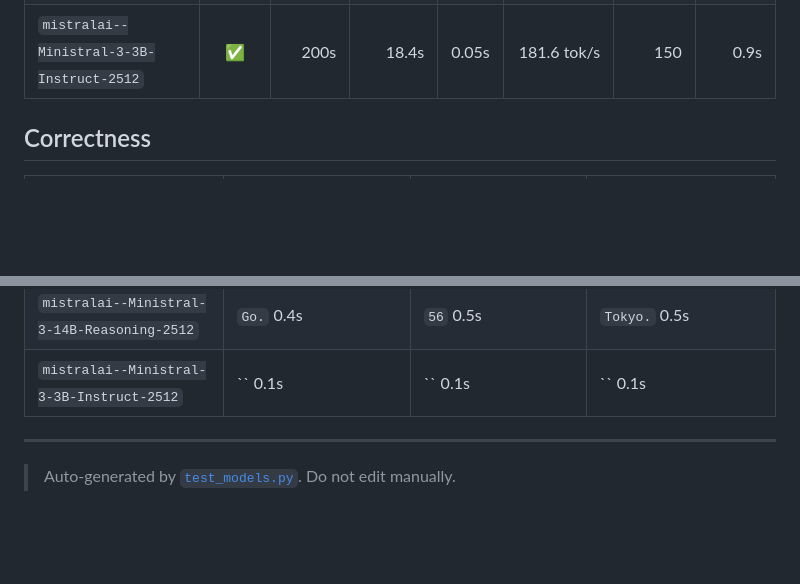
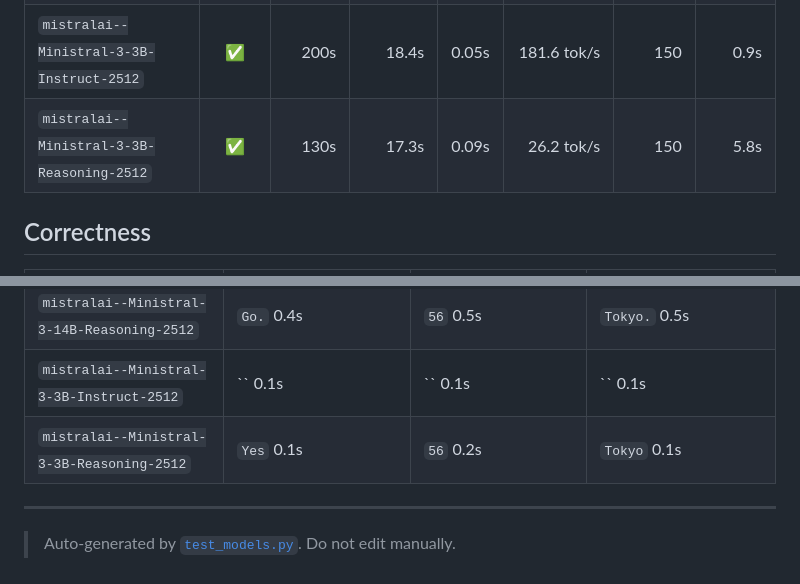
Before and after one commit to MvdB/dgx-spark-vllm, a Markdown page: runner/README.md, 2 parts joined by grey strips. GitHub-like rendering; blank space fills up the shorter version.

```diff
--- a/runner/README.md
+++ b/runner/README.md
@@ -37,6 +37,7 @@ python3 test_models.py qwen3.5-9b   # single model by pattern
 | `mistralai--Ministral-3-14B-Instruct-2512` | ✅ | 340s | 18.8s | 0.03s | 112.3&nbsp;tok/s | 150 | 1.4s |
 | `mistralai--Ministral-3-14B-Reasoning-2512` | ✅ | 280s | 17.5s | 0.26s | 8.9&nbsp;tok/s | 150 | 17.1s |
 | `mistralai--Ministral-3-3B-Instruct-2512` | ✅ | 200s | 18.4s | 0.05s | 181.6&nbsp;tok/s | 150 | 0.9s |
+| `mistralai--Ministral-3-3B-Reasoning-2512` | ✅ | 130s | 17.3s | 0.09s | 26.2&nbsp;tok/s | 150 | 5.8s |
 
 ## Correctness
 
@@ -53,6 +54,7 @@ python3 test_models.py qwen3.5-9b   # single model by pattern
 | `mistralai--Ministral-3-14B-Instruct-2512` | ``&nbsp;0.1s | ``&nbsp;0.1s | ``&nbsp;0.1s |
 | `mistralai--Ministral-3-14B-Reasoning-2512` | `Go.`&nbsp;0.4s | `56`&nbsp;0.5s | `Tokyo.`&nbsp;0.5s |
 | `mistralai--Ministral-3-3B-Instruct-2512` | ``&nbsp;0.1s | ``&nbsp;0.1s | ``&nbsp;0.1s |
+| `mistralai--Ministral-3-3B-Reasoning-2512` | `Yes`&nbsp;0.1s | `56`&nbsp;0.2s | `Tokyo`&nbsp;0.1s |
 
 ---
 
```
Also changed, not shown: other parts of runner/README.md (+1 -1 lines).
